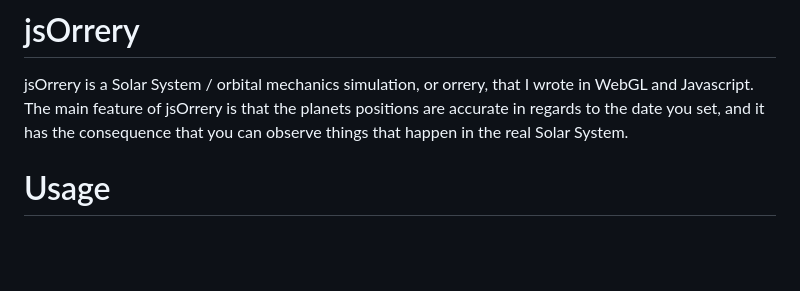
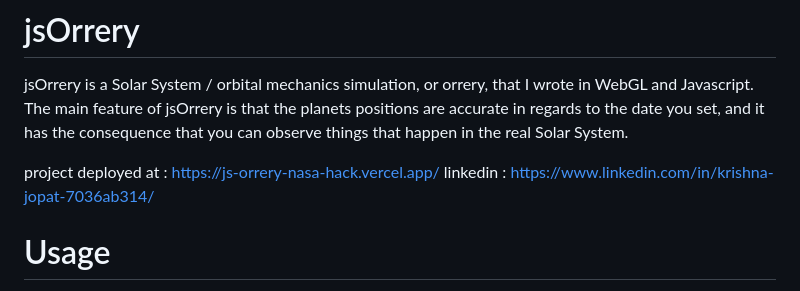
Before and after one commit to Krishnajopat755/jsOrrery-NASA-Hack, a Markdown page: README.md, the part around the change. Rendered like a GitHub page; blank space fills up the shorter version.

```diff
--- a/README.md
+++ b/README.md
@@ -2,7 +2,8 @@
 
 jsOrrery is a Solar System / orbital mechanics simulation, or orrery, that I wrote in WebGL and Javascript. The main feature of jsOrrery is that the planets positions are accurate in regards to the date you set, and it has the consequence that you can observe things that happen in the real Solar System.
 
-
+project deployed at : https://js-orrery-nasa-hack.vercel.app/
+linkedin : https://www.linkedin.com/in/krishna-jopat-7036ab314/
 
 # Usage
 
```
